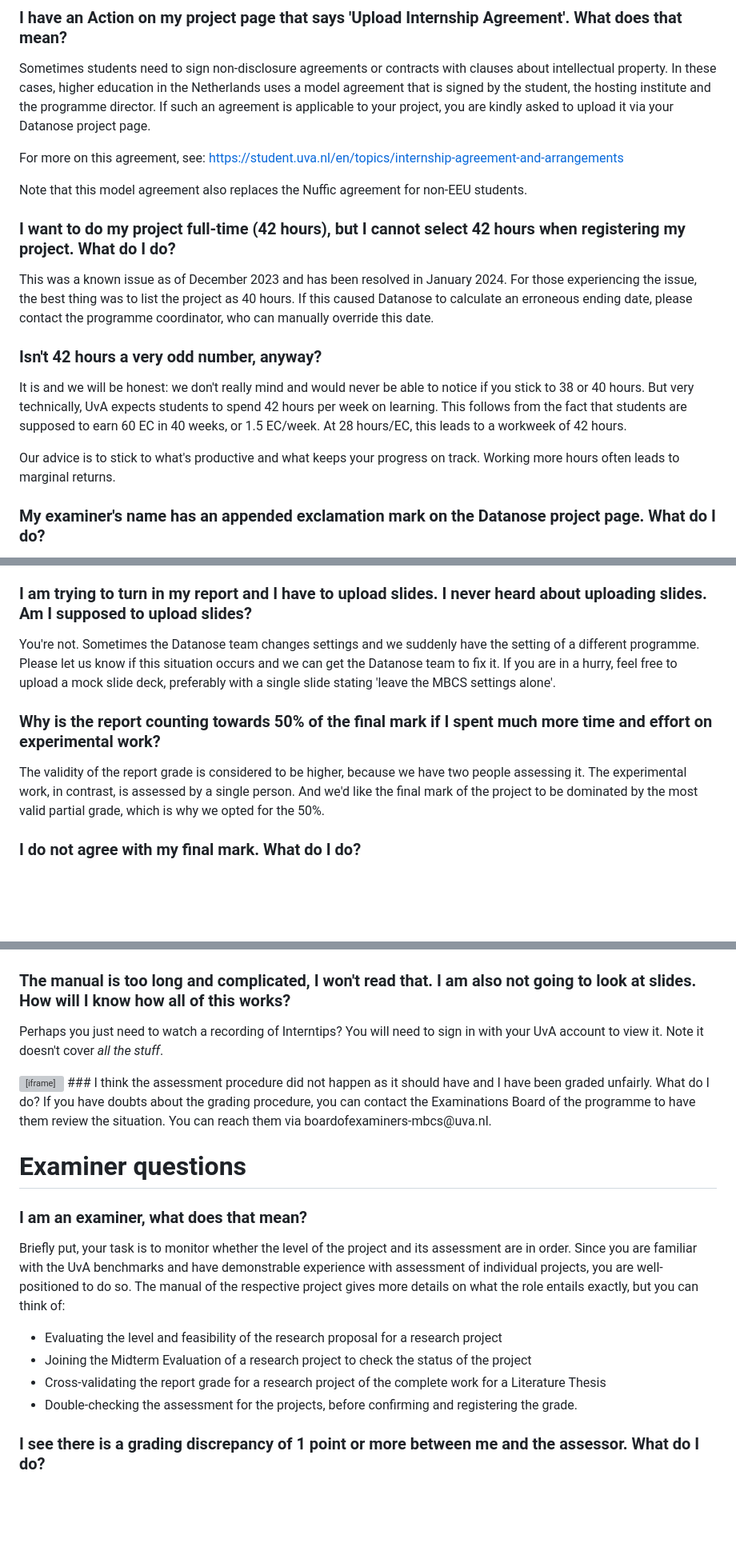
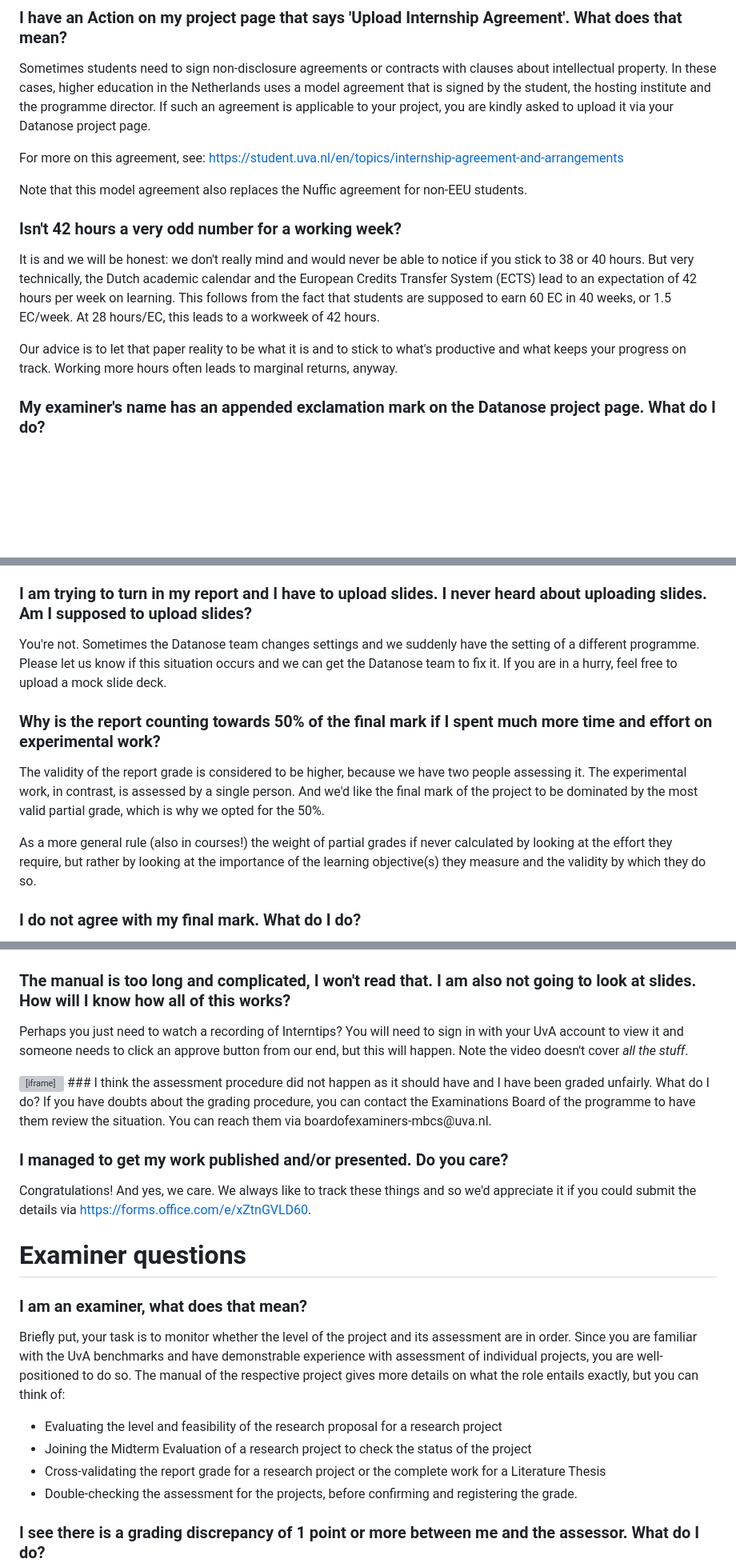
Before and after one commit to braincogsci/mbcs-projects, a Markdown page: General/FAQ.md, 3 parts joined by grey strips. Shown: that part at 80% size. Drawn GitHub-style; blank space fills up the shorter version; grey boxes are pictures that could not be loaded.

Commit message:
PUSH NOTE : FAQ.md

```diff
--- a/General/FAQ.md
+++ b/General/FAQ.md
@@ -20,13 +20,11 @@ Sometimes students need to sign non-disclosure agreements or contracts with clau
 For more on this agreement, see: https://student.uva.nl/en/topics/internship-agreement-and-arrangements
 
 Note that this model agreement also replaces the Nuffic agreement for non-EEU students.
-### I want to do my project full-time (42 hours), but I cannot select 42 hours when registering my project. What do I do?
-This was a known issue as of December 2023 and has been resolved in January 2024. For those experiencing the issue, the best thing was to list the project as 40 hours. If this caused Datanose to calculate an erroneous ending date, please contact the programme coordinator, who can manually override this date.
 
-### Isn't 42 hours a very odd number, anyway?
-It is and we will be honest: we don't really mind and would never be able to notice if you stick to 38 or 40 hours. But very technically, UvA expects students to spend 42 hours per week on learning. This follows from the fact that students are supposed to earn 60 EC in 40 weeks, or 1.5 EC/week. At 28 hours/EC, this leads to a workweek of 42 hours.
+### Isn't 42 hours a very odd number for a working week?
+It is and we will be honest: we don't really mind and would never be able to notice if you stick to 38 or 40 hours. But very technically, the Dutch academic calendar and the European Credits Transfer System (ECTS) lead to an expectation of 42 hours per week on learning. This follows from the fact that students are supposed to earn 60 EC in 40 weeks, or 1.5 EC/week. At 28 hours/EC, this leads to a workweek of 42 hours.
 
-Our advice is to stick to what's productive and what keeps your progress on track. Working more hours often leads to marginal returns.
+Our advice is to let that paper reality to be what it is and to stick to what's productive and what keeps your progress on track. Working more hours often leads to marginal returns, anyway.
 
 ### My examiner's name has an appended exclamation mark on the Datanose project page. What do I do?
 If you've registered the project within the last three weeks and had to make a request for approval of the examiner, the exclamation mark indicates that the request is still being processed. If it is still there by the time you submit your research proposal, it might be that the examiner will not be approved. If you notice this, please contact info-mcs@uva.nl.
@@ -38,10 +36,12 @@ If you need to extend the deadline for your project, make sure to set a new one
 The EC value of a given project is based on the feasible "amount of learning" that was estimated during the proposal phase of your project. You cannot retroactively obtain additional ECs if you spend more hours on a project than was established at the start of the project.
 
 ### I am trying to turn in my report and I have to upload slides. I never heard about uploading slides. Am I supposed to upload slides?
-You're not. Sometimes the Datanose team changes settings and we suddenly have the setting of a different programme. Please let us know if this situation occurs and we can get the Datanose team to fix it. If you are in a hurry, feel free to upload a mock slide deck, preferably with a single slide stating 'leave the MBCS settings alone'.
+You're not. Sometimes the Datanose team changes settings and we suddenly have the setting of a different programme. Please let us know if this situation occurs and we can get the Datanose team to fix it. If you are in a hurry, feel free to upload a mock slide deck.
 
 ### Why is the report counting towards 50% of the final mark if I spent much more time and effort on experimental work?
 The validity of the report grade is considered to be higher, because we have two people assessing it. The experimental work, in contrast, is assessed by a single person. And we'd like the final mark of the project to be dominated by the most valid partial grade, which is why we opted for the 50%.
+
+As a more general rule (also in courses!) the weight of partial grades if never calculated by looking at the effort they require, but rather by looking at the importance of the learning objective(s) they measure and the validity by which they do so.
 
 ### I do not agree with my final mark. What do I do?
 During a feedback meeting, the assessor and examiner should be able to explain their grading decisions. If you feel you deserve a lower or higher grade, you can discuss this with them and if there are good reasons, the assessment might change as a consequence
@@ -51,11 +51,14 @@ Once the grade of a project has been confirmed and registered on Datanose, it ca
 >[!note]
 >Please note the examiner has the best view of UvA grading practices, especially if a project is done abroad, where the grading culture might be different.
 ### The manual is too long and complicated, I won't read that. I am also not going to look at slides. How will I know how all of this works?
-Perhaps you just need to watch a recording of Interntips? You will need to sign in with your UvA account to view it. Note it doesn't cover _all the stuff_.
+Perhaps you just need to watch a recording of Interntips? You will need to sign in with your UvA account to view it and someone needs to click an approve button from our end, but this will happen. Note the video doesn't cover _all the stuff_.
 
 <iframe src="https://amsuni-my.sharepoint.com/personal/v_tijms_uva_nl/_layouts/15/embed.aspx?UniqueId=a765d8e9-0f81-4981-ab68-093f48624b11&embed=%7B%22ust%22%3Atrue%2C%22hv%22%3A%22CopyEmbedCode%22%7D&referrer=StreamWebApp&referrerScenario=EmbedDialog.Create" width="640" height="360" frameborder="0" scrolling="no" allowfullscreen title="Research projects Info Meeting (Interntips).mp4"></iframe>
 ### I think the assessment procedure did not happen as it should have and I have been graded unfairly. What do I do?
 If you have doubts about the grading procedure, you can contact the Examinations Board of the programme to have them review the situation. You can reach them via boardofexaminers-mbcs@uva.nl.
+
+### I managed to get my work published and/or presented. Do you care?
+Congratulations! And yes, we care. We always like to track these things and so we'd appreciate it if you could submit the details via https://forms.office.com/e/xZtnGVLD60.
 
 # Examiner questions
 
@@ -64,7 +67,7 @@ Briefly put, your task is to monitor whether the level of the project and its as
 
 - Evaluating the level and feasibility of the research proposal for a research project
 - Joining the Midterm Evaluation of a research project to check the status of the project
-- Cross-validating the report grade for a research project of the complete work for a Literature Thesis
+- Cross-validating the report grade for a research project or the complete work for a Literature Thesis
 - Double-checking the assessment for the projects, before confirming and registering the grade.
 
 ### I see there is a grading discrepancy of 1 point or more between me and the assessor. What do I do?
```
